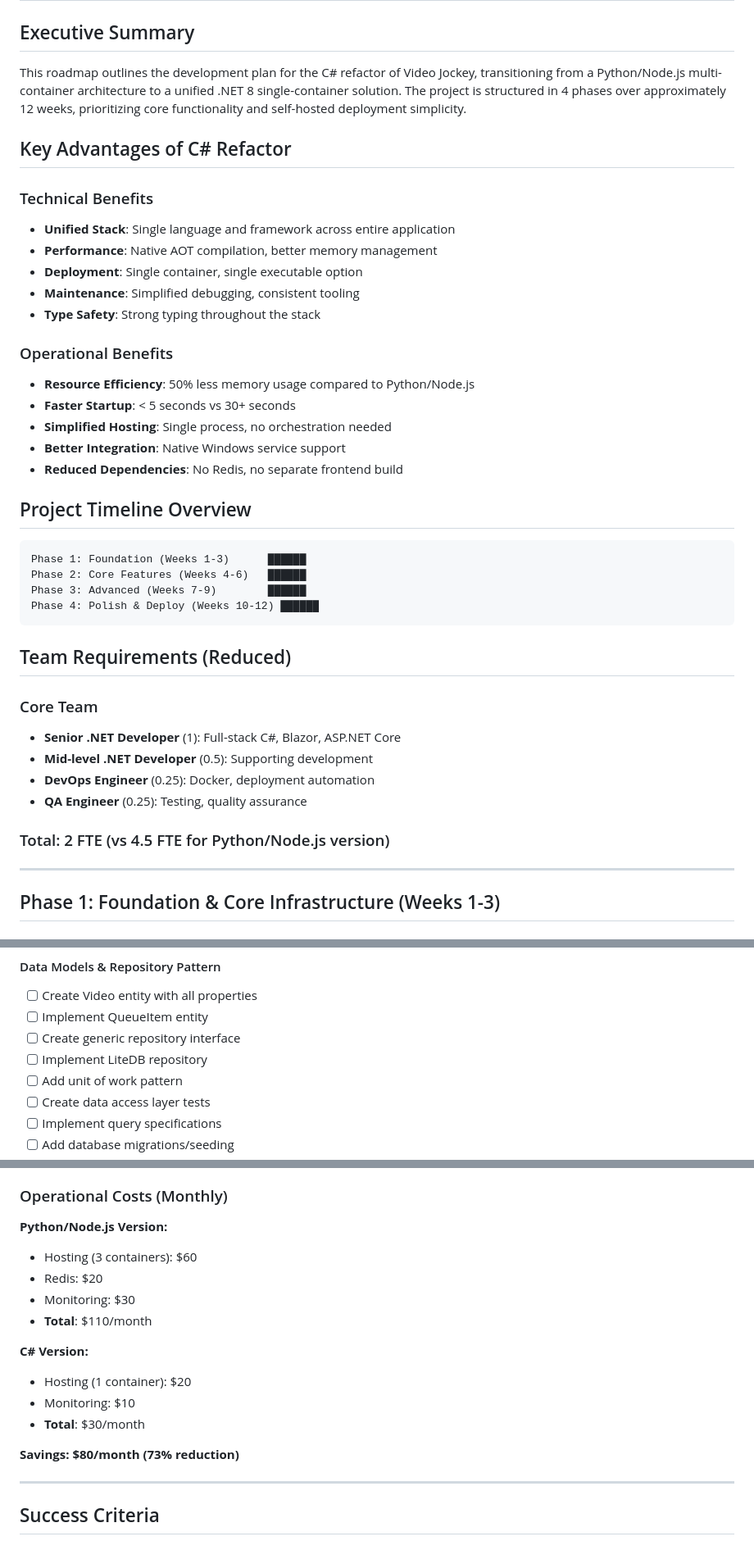
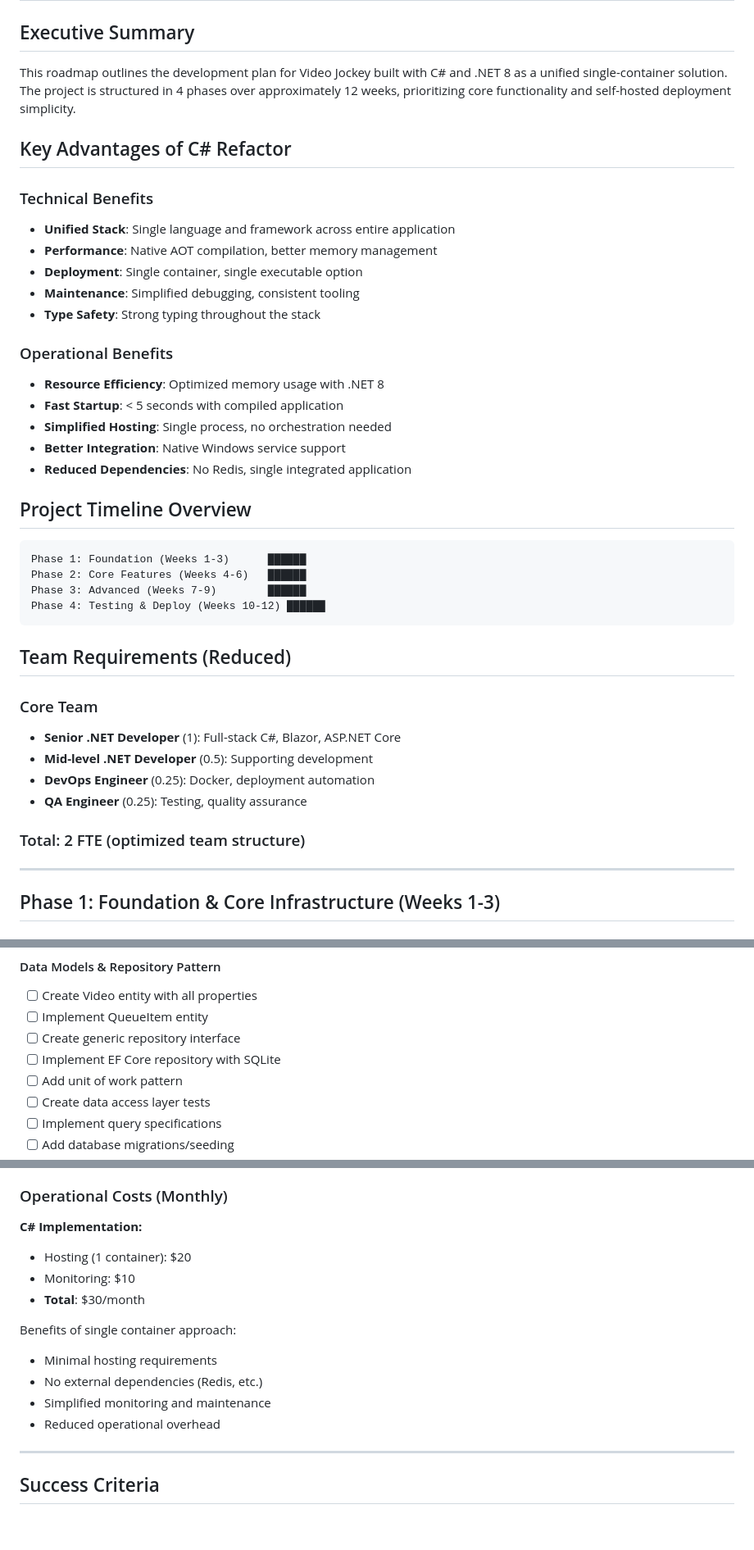
Before and after one commit to asotbz/asot.tv, a Markdown page: VideoJockey.roadmap-csharp.md, 3 parts joined by grey strips. Shown at 82% size. Rendered like a GitHub page; blank space fills up the shorter version.

````diff
--- a/VideoJockey.roadmap-csharp.md
+++ b/VideoJockey.roadmap-csharp.md
@@ -2,7 +2,7 @@
 
 ## Executive Summary
 
-This roadmap outlines the development plan for the C# refactor of Video Jockey, transitioning from a Python/Node.js multi-container architecture to a unified .NET 8 single-container solution. The project is structured in 4 phases over approximately 12 weeks, prioritizing core functionality and self-hosted deployment simplicity.
+This roadmap outlines the development plan for Video Jockey built with C# and .NET 8 as a unified single-container solution. The project is structured in 4 phases over approximately 12 weeks, prioritizing core functionality and self-hosted deployment simplicity.
 
 ## Key Advantages of C# Refactor
 
@@ -14,11 +14,11 @@ This roadmap outlines the development plan for the C# refactor of Video Jockey,
 - **Type Safety**: Strong typing throughout the stack
 
 ### Operational Benefits
-- **Resource Efficiency**: 50% less memory usage compared to Python/Node.js
-- **Faster Startup**: < 5 seconds vs 30+ seconds
+- **Resource Efficiency**: Optimized memory usage with .NET 8
+- **Fast Startup**: < 5 seconds with compiled application
 - **Simplified Hosting**: Single process, no orchestration needed
 - **Better Integration**: Native Windows service support
-- **Reduced Dependencies**: No Redis, no separate frontend build
+- **Reduced Dependencies**: No Redis, single integrated application
 
 ## Project Timeline Overview
 
@@ -26,7 +26,7 @@ This roadmap outlines the development plan for the C# refactor of Video Jockey,
 Phase 1: Foundation (Weeks 1-3)      ██████
 Phase 2: Core Features (Weeks 4-6)   ██████
 Phase 3: Advanced (Weeks 7-9)        ██████
-Phase 4: Polish & Deploy (Weeks 10-12) ██████
+Phase 4: Testing & Deploy (Weeks 10-12) ██████
 ```
 
 ## Team Requirements (Reduced)
@@ -37,7 +37,7 @@ Phase 4: Polish & Deploy (Weeks 10-12) ██████
 - **DevOps Engineer** (0.25): Docker, deployment automation
 - **QA Engineer** (0.25): Testing, quality assurance
 
-### Total: 2 FTE (vs 4.5 FTE for Python/Node.js version)
+### Total: 2 FTE (optimized team structure)
 
 ---
 
@@ -126,7 +126,7 @@ dotnet add VideoJockey.Web package Serilog.AspNetCore
 - [ ] Create Video entity with all properties
 - [ ] Implement QueueItem entity
 - [ ] Create generic repository interface
-- [ ] Implement LiteDB repository
+- [ ] Implement EF Core repository with SQLite
 - [ ] Add unit of work pattern
 - [ ] Create data access layer tests
 - [ ] Implement query specifications
@@ -698,18 +620,16 @@ public class DataMigrationService
 
 ### Operational Costs (Monthly)
 
-**Python/Node.js Version:**
-- Hosting (3 containers): $60
-- Redis: $20
-- Monitoring: $30
-- **Total**: $110/month
-
-**C# Version:**
+**C# Implementation:**
 - Hosting (1 container): $20
 - Monitoring: $10
 - **Total**: $30/month
 
-**Savings: $80/month (73% reduction)**
+Benefits of single container approach:
+- Minimal hosting requirements
+- No external dependencies (Redis, etc.)
+- Simplified monitoring and maintenance
+- Reduced operational overhead
 
 ---
 
````
Also changed, not shown: other parts of VideoJockey.roadmap-csharp.md (+39 -117 lines), VideoJockey.implementation-guide.md (+1 -26 lines), VideoJockey.prd-csharp.md (+1 -27 lines).
